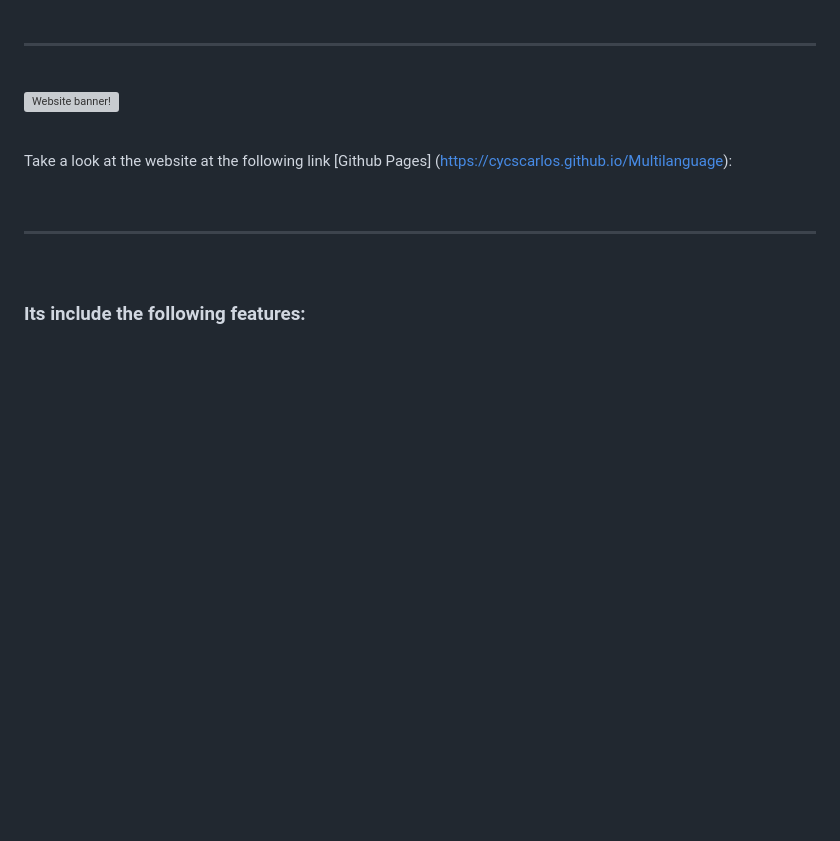
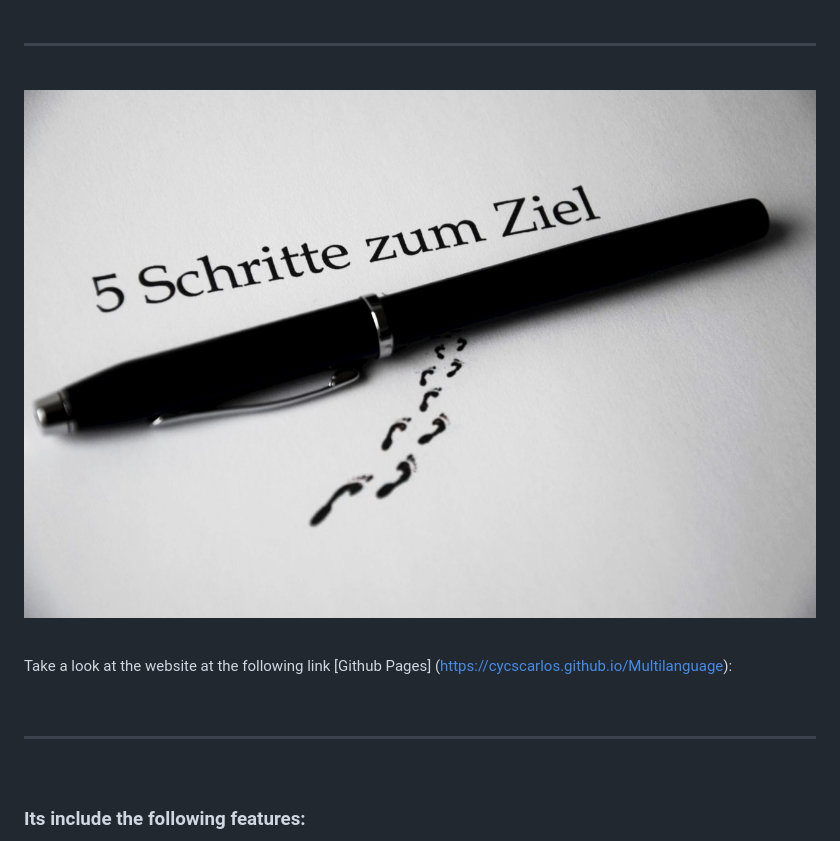
Before and after one commit to cycscarlos/Multilanguage, a Markdown page: README.md, the part around the change. Drawn GitHub-style; pictures changed too: assets/img/readme.jpg (added); blank space fills up the shorter version; grey boxes are pictures that could not be loaded.

Commit message:
readme image

```diff
--- a/README.md
+++ b/README.md
@@ -6,7 +6,7 @@
 
 <br>
 
-![Website banner!](img/miBanner.png)
+![Website banner!](./assets/img/readme.jpg)
 
 <br>
 
```
Also changed, not shown: assets/img/logo.jpg (deleted), assets/img/miBanner.png (deleted).
